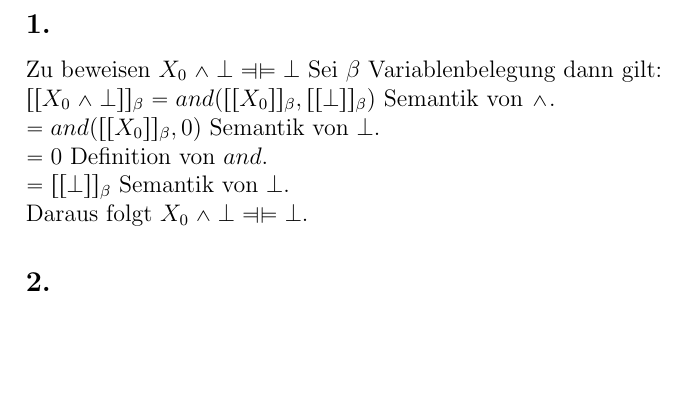
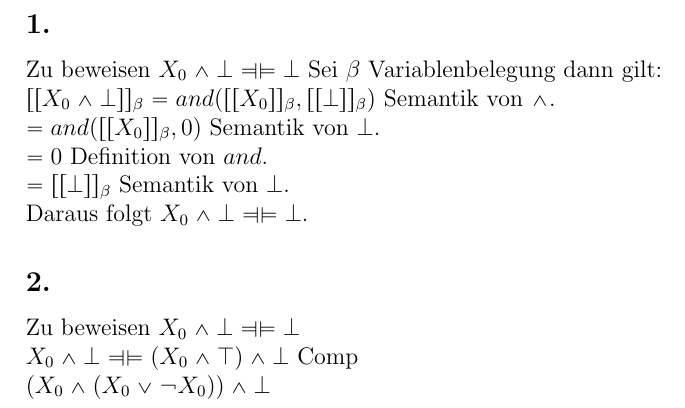
Before and after one commit to BB20101997/Logik_WiSe1819, a LaTeX document (Serie-3/Serie-3.tex, which reads Serie-3/part/Aufgabe-3.tex): part of page 5 of 5, cut so that both start at the same text, the shorter picture padded with empty space. Compiled offline with pdfLaTeX.

Commit message:
Task 3 Part 2 first draft

```diff
--- a/Serie-3/part/Aufgabe-3.tex
+++ b/Serie-3/part/Aufgabe-3.tex
@@ -10,3 +10,6 @@
 Daraus folgt $X_0 \wedge \bot \Dashv \vDash \bot$.
 
 \subsection*{2.}
+Zu beweisen $X_0 \wedge \bot \Dashv \vDash \bot$\\
+$X_0 \wedge \bot \Dashv \vDash (X_0 \wedge \top)  \wedge   \bot$ Comp\\
+$ (X_0 \wedge (X_0 \vee \neg X_0))  \wedge   \bot$
```
